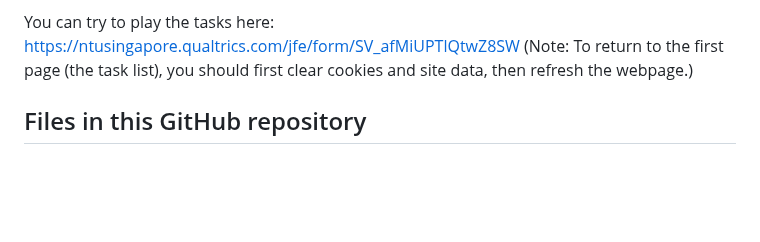
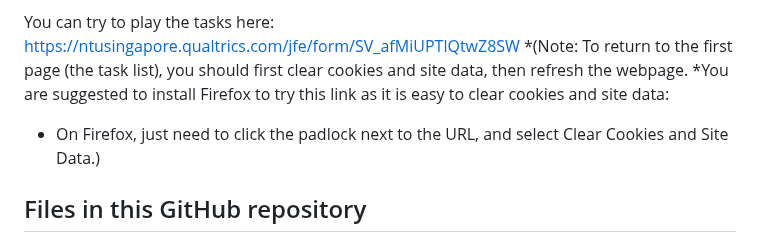
Before and after one commit to ntu-cam-clic/Social_Decision_Making_Tasks, a Markdown page: README.md, the part around the change. GitHub-like rendering; blank space fills up the shorter version.

```diff
--- a/README.md
+++ b/README.md
@@ -19,7 +19,9 @@ We also share scripts for preprocessing the raw data from these task (e.g., calc
 * Battle of the sexes game (**BS**)
 
 You can try to play the tasks here: https://ntusingapore.qualtrics.com/jfe/form/SV_afMiUPTlQtwZ8SW
-(Note: To return to the first page (the task list), you should first clear cookies and site data, then refresh the webpage.)
+*(Note: To return to the first page (the task list), you should first clear cookies and site data, then refresh the webpage.
+*You are suggested to install Firefox to try this link as it is easy to clear cookies and site data:
+* On Firefox, just need to click the padlock next to the URL, and select Clear Cookies and Site Data.)
 
 ## Files in this GitHub repository
 * **Images** folder. This folder stores images used in the socialDMtasks.qsf. You can download the images and use them in your own GitHub or Qualtrics account.
```
